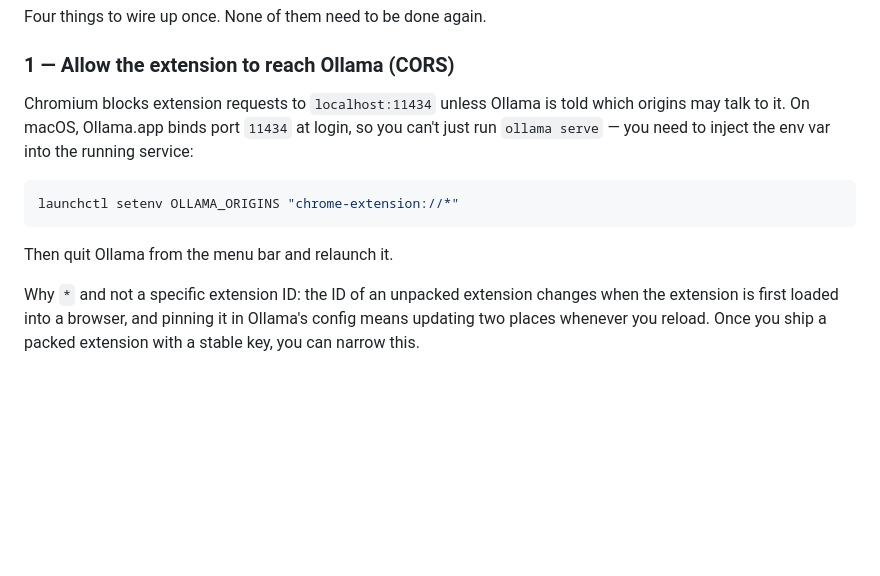
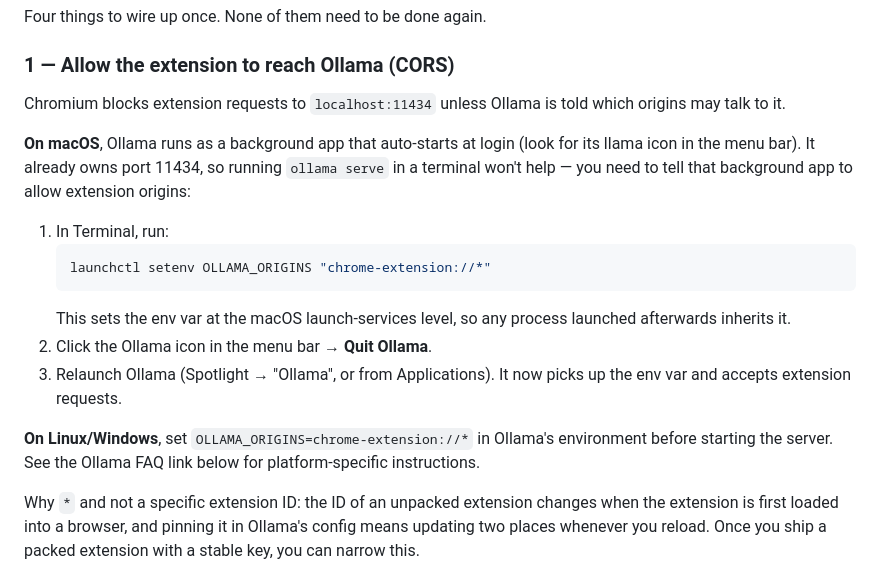
Before and after one commit to yngvark/gmail-sorter-chrome-extension, a Markdown page: extension/README.md, the part around the change. Rendered like a GitHub page; blank space fills up the shorter version.

Commit message:
docs: clarify macOS CORS setup steps for Ollama
Break the single paragraph into numbered steps, explain that Ollama
runs as a menu-bar background app (not a terminal service), and add
a brief pointer for Linux/Windows users who don't use launchctl.

````diff
--- a/extension/README.md
+++ b/extension/README.md
@@ -24,16 +24,27 @@ Four things to wire up once. None of them need to be done again.
 
 ### 1 — Allow the extension to reach Ollama (CORS)
 
-Chromium blocks extension requests to `localhost:11434` unless Ollama is
-told which origins may talk to it. On macOS, Ollama.app binds port
-`11434` at login, so you can't just run `ollama serve` — you need to
-inject the env var into the running service:
+Chromium blocks extension requests to `localhost:11434` unless Ollama
+is told which origins may talk to it.
 
-```bash
-launchctl setenv OLLAMA_ORIGINS "chrome-extension://*"
-```
+**On macOS**, Ollama runs as a background app that auto-starts at login
+(look for its llama icon in the menu bar). It already owns port 11434,
+so running `ollama serve` in a terminal won't help — you need to tell
+that background app to allow extension origins:
 
-Then quit Ollama from the menu bar and relaunch it.
+1. In Terminal, run:
+   ```bash
+   launchctl setenv OLLAMA_ORIGINS "chrome-extension://*"
+   ```
+   This sets the env var at the macOS launch-services level, so any
+   process launched afterwards inherits it.
+2. Click the Ollama icon in the menu bar → **Quit Ollama**.
+3. Relaunch Ollama (Spotlight → "Ollama", or from Applications). It now
+   picks up the env var and accepts extension requests.
+
+**On Linux/Windows**, set `OLLAMA_ORIGINS=chrome-extension://*` in
+Ollama's environment before starting the server. See the Ollama FAQ
+link below for platform-specific instructions.
 
 Why `*` and not a specific extension ID: the ID of an unpacked extension
 changes when the extension is first loaded into a browser, and pinning
````
